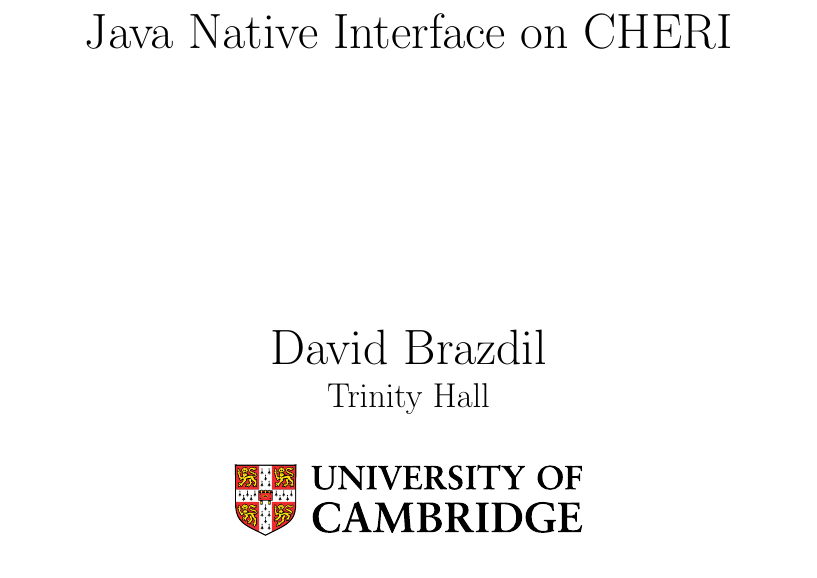
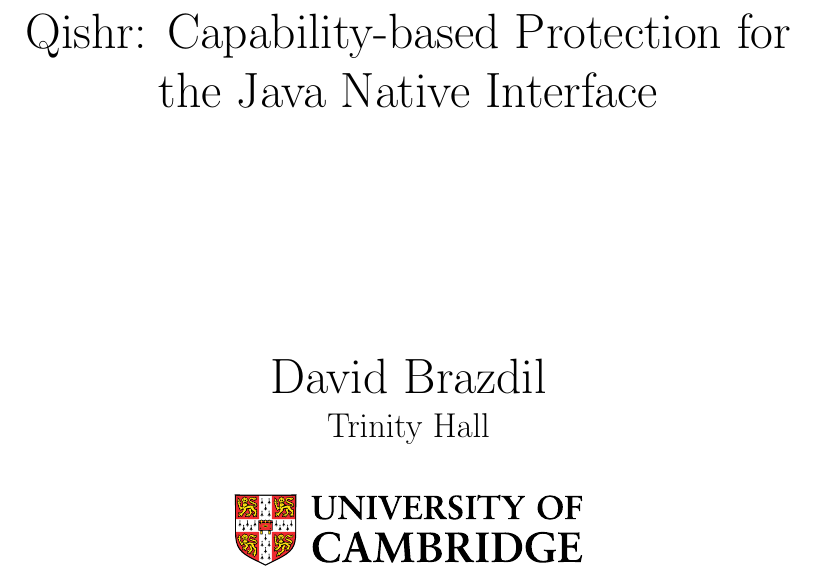
Before and after one commit to davidbrazdil/cherivm-diss, a LaTeX thesis (acs-dissertation.tex): part of page 1 of 39, cut at the place of the change. Compiled offline with pdfLaTeX.

Commit message:
Changed titlemake!

```diff
--- a/acs-dissertation.tex
+++ b/acs-dissertation.tex
@@ -19,7 +19,7 @@
 \def\authorname{David Brazdil\xspace}
 \def\authorcollege{Trinity Hall\xspace}
 %\def\authoremail{Sarah.Jones@cl.cam.ac.uk}
-\def\dissertationtitle{Java Native Interface on CHERI}
+\def\dissertationtitle{Qishr: Capability-based Protection for the Java Native Interface}
 \def\wordcount{14,235}
 
 
```
